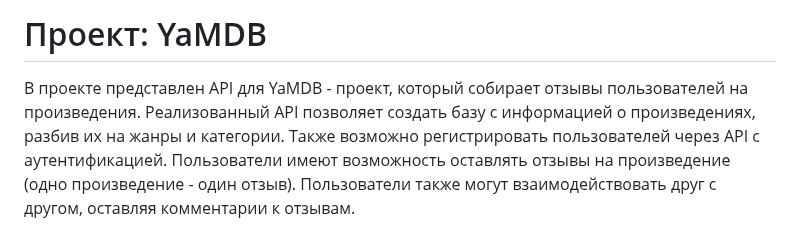
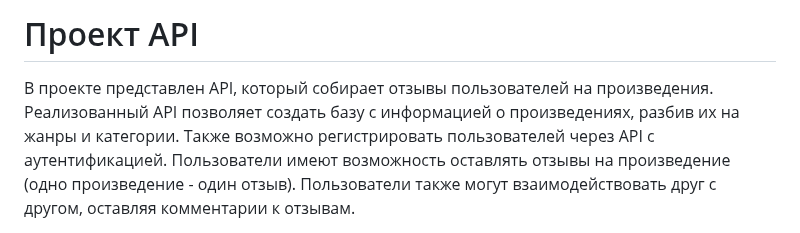
Before and after one commit to zerin2/api_project, a Markdown page: README.md, the part around the change. Rendered like a GitHub page.

```diff
--- a/README.md
+++ b/README.md
@@ -1,6 +1,6 @@
-# Проект: YaMDB
+# Проект API
 
-В проекте представлен API для YaMDB - проект, который собирает отзывы пользователей на произведения.
+В проекте представлен API, который собирает отзывы пользователей на произведения.
 Реализованный API позволяет создать базу с информацией о произведениях, разбив их на жанры и категории.
 Также возможно регистрировать пользователей через API с аутентификацией.
 Пользователи имеют возможность оставлять отзывы на произведение (одно произведение - один отзыв).
```
